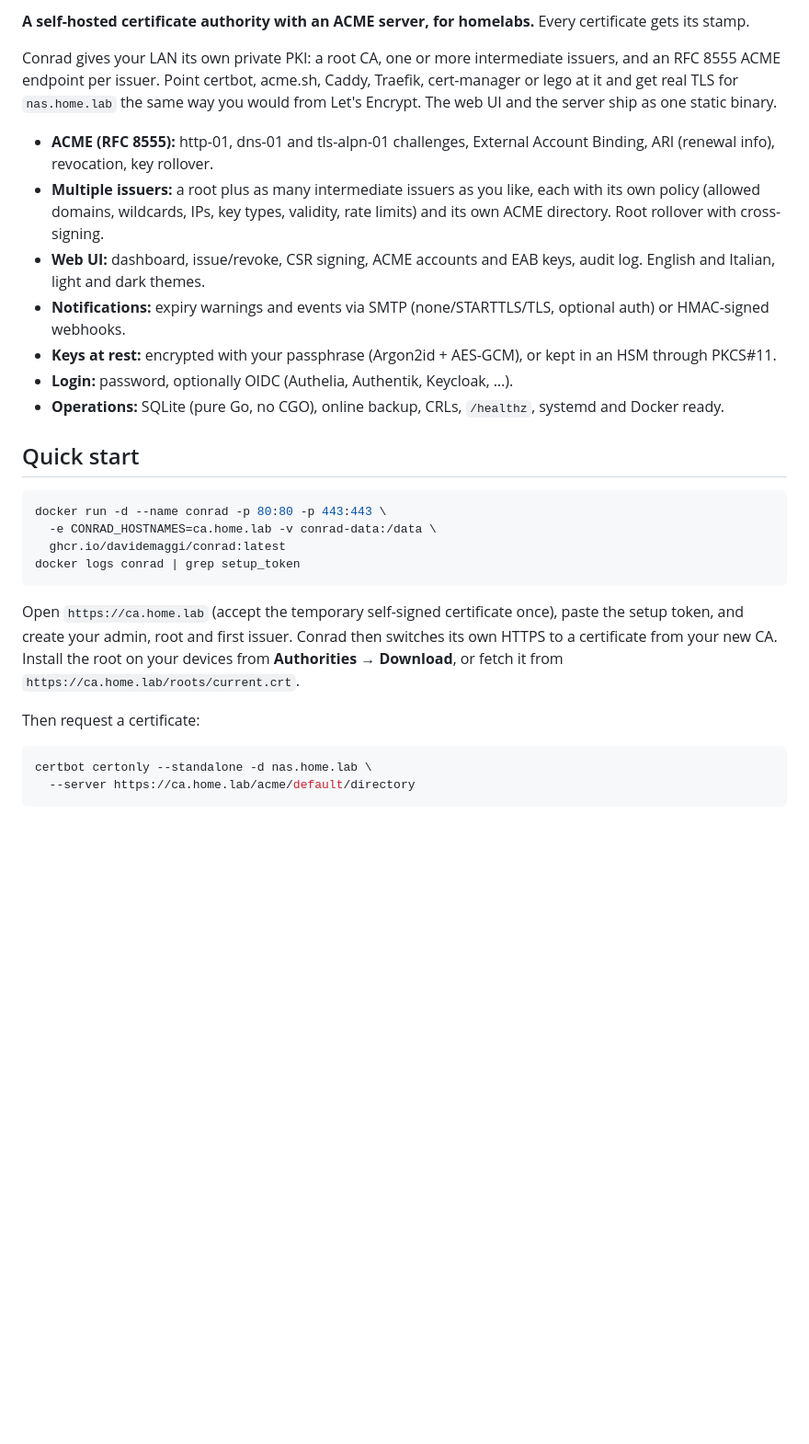
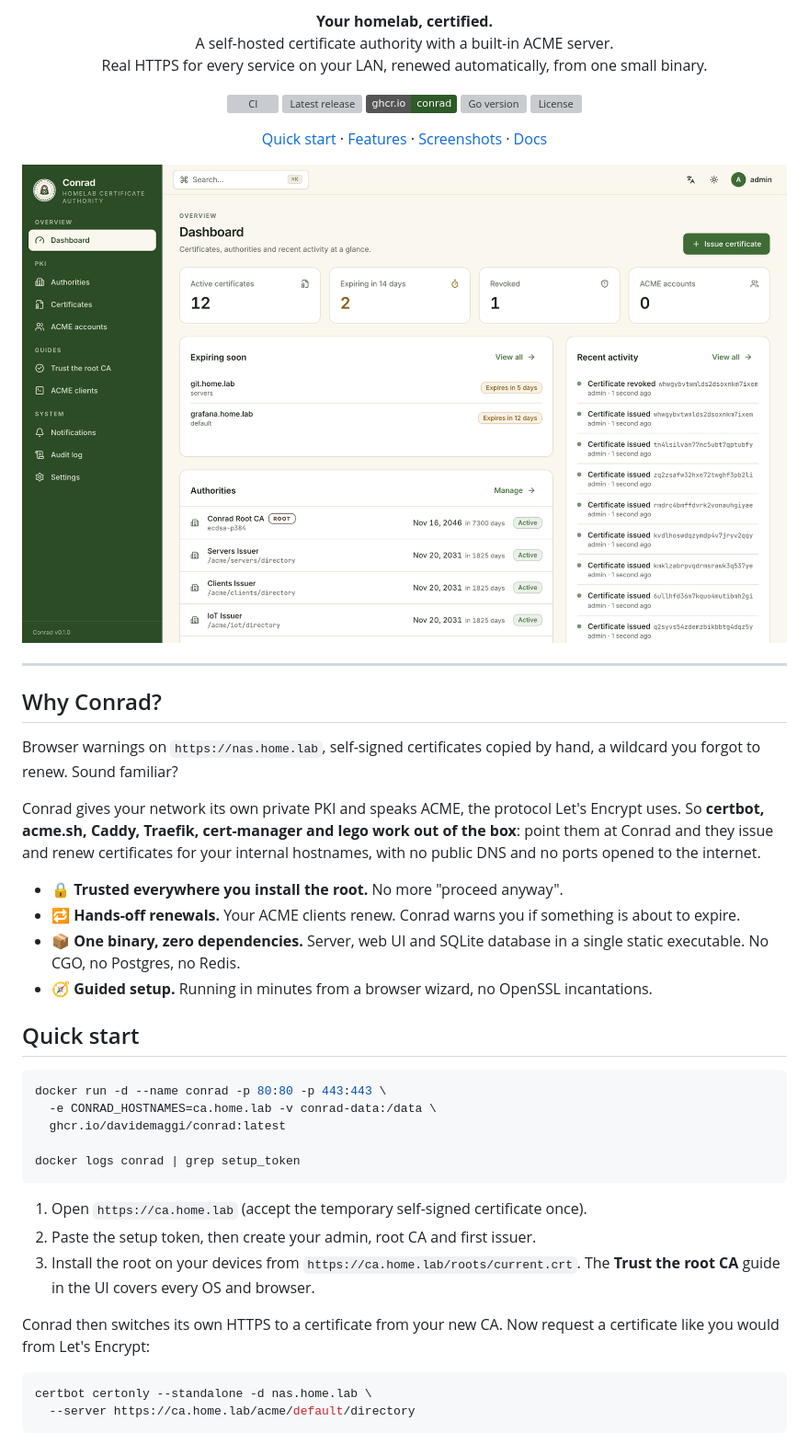
Before and after one commit to davidemaggi/Conrad, a Markdown page: README.md, the part around one of its changes. Shown at 92% size. Rendered like a GitHub page; pictures changed too: docs/screenshots/dashboard.png (added); badges without logos; blank space fills up the shorter version; grey boxes are pictures that could not be loaded.

Commit message:
docs: refresh README with screenshots, badges and feature tour

````diff
--- a/README.md
+++ b/README.md
@@ -4,15 +6,44 @@
 
-**A self-hosted certificate authority with an ACME server, for homelabs.** Every certificate gets its stamp.
+<p align="center">
+  <b>Your homelab, certified.</b><br>
+  A self-hosted certificate authority with a built-in ACME server.<br>
+  Real HTTPS for every service on your LAN, renewed automatically, from one small binary.
+</p>
 
-Conrad gives your LAN its own private PKI: a root CA, one or more intermediate issuers, and an RFC 8555 ACME endpoint per issuer. Point certbot, acme.sh, Caddy, Traefik, cert-manager or lego at it and get real TLS for `nas.home.lab` the same way you would from Let's Encrypt. The web UI and the server ship as one static binary.
+<p align="center">
+  <a href="https://github.com/davidemaggi/Conrad/actions/workflows/ci.yml"><img src="https://github.com/davidemaggi/Conrad/actions/workflows/ci.yml/badge.svg" alt="CI"></a>
+  <a href="https://github.com/davidemaggi/Conrad/releases/latest"><img src="https://img.shields.io/github/v/release/davidemaggi/Conrad?color=2d5a27" alt="Latest release"></a>
+  <a href="https://github.com/davidemaggi/Conrad/pkgs/container/conrad"><img src="https://img.shields.io/badge/ghcr.io-conrad-2d5a27?logo=docker&logoColor=white" alt="Docker image"></a>
+  <img src="https://img.shields.io/github/go-mod/go-version/davidemaggi/Conrad?color=00ADD8" alt="Go version">
+  <a href="LICENSE"><img src="https://img.shields.io/github/license/davidemaggi/Conrad?color=blue" alt="License"></a>
+</p>
 
-- **ACME (RFC 8555):** http-01, dns-01 and tls-alpn-01 challenges, External Account Binding, ARI (renewal info), revocation, key rollover.
-- **Multiple issuers:** a root plus as many intermediate issuers as you like, each with its own policy (allowed domains, wildcards, IPs, key types, validity, rate limits) and its own ACME directory. Root rollover with cross-signing.
-- **Web UI:** dashboard, issue/revoke, CSR signing, ACME accounts and EAB keys, audit log. English and Italian, light and dark themes.
-- **Notifications:** expiry warnings and events via SMTP (none/STARTTLS/TLS, optional auth) or HMAC-signed webhooks.
-- **Keys at rest:** encrypted with your passphrase (Argon2id + AES-GCM), or kept in an HSM through PKCS#11.
-- **Login:** password, optionally OIDC (Authelia, Authentik, Keycloak, …).
-- **Operations:** SQLite (pure Go, no CGO), online backup, CRLs, `/healthz`, systemd and Docker ready.
+<p align="center">
+  <a href="#quick-start">Quick start</a> ·
+  <a href="#features">Features</a> ·
+  <a href="#screenshots">Screenshots</a> ·
+  <a href="docs/install.md">Docs</a>
+</p>
+
+<p align="center">
+  <picture>
+    <source media="(prefers-color-scheme: dark)" srcset="docs/screenshots/dashboard-dark.png">
+    <img src="docs/screenshots/dashboard.png" alt="Conrad dashboard" width="900">
+  </picture>
+</p>
+
+---
+
+## Why Conrad?
+
+Browser warnings on `https://nas.home.lab`, self-signed certificates copied by hand, a wildcard you forgot to renew. Sound familiar?
+
+Conrad gives your network its own private PKI and speaks ACME, the protocol Let's Encrypt uses. So **certbot, acme.sh, Caddy, Traefik, cert-manager and lego work out of the box**: point them at Conrad and they issue and renew certificates for your internal hostnames, with no public DNS and no ports opened to the internet.
+
+- 🔒 **Trusted everywhere you install the root.** No more "proceed anyway".
+- 🔁 **Hands-off renewals.** Your ACME clients renew. Conrad warns you if something is about to expire.
+- 📦 **One binary, zero dependencies.** Server, web UI and SQLite database in a single static executable. No CGO, no Postgres, no Redis.
+- 🧭 **Guided setup.** Running in minutes from a browser wizard, no OpenSSL incantations.
 
 ## Quick start
 
@@ -20,12 +51,15 @@ Conrad gives your LAN its own private PKI: a root CA, one or more intermediate i
 docker run -d --name conrad -p 80:80 -p 443:443 \
   -e CONRAD_HOSTNAMES=ca.home.lab -v conrad-data:/data \
   ghcr.io/davidemaggi/conrad:latest
+
 docker logs conrad | grep setup_token
 ```
 
-Open `https://ca.home.lab` (accept the temporary self-signed certificate once), paste the setup token, and create your admin, root and first issuer. Conrad then switches its own HTTPS to a certificate from your new CA. Install the root on your devices from **Authorities → Download**, or fetch it from `https://ca.home.lab/roots/current.crt`.
+1. Open `https://ca.home.lab` (accept the temporary self-signed certificate once).
+2. Paste the setup token, then create your admin, root CA and first issuer.
+3. Install the root on your devices from `https://ca.home.lab/roots/current.crt`. The **Trust the root CA** guide in the UI covers every OS and browser.
 
-Then request a certificate:
+Conrad then switches its own HTTPS to a certificate from your new CA. Now request a certificate like you would from Let's Encrypt:
 
 ```sh
 certbot certonly --standalone -d nas.home.lab \
````
Also changed, not shown: other parts of README.md (+53 -6 lines), docs/screenshots/authorities.png (added), docs/screenshots/certificates.png (added), docs/screenshots/dashboard-dark.png (added), docs/screenshots/issue.png (added), docs/screenshots/setup-done.png (added).
